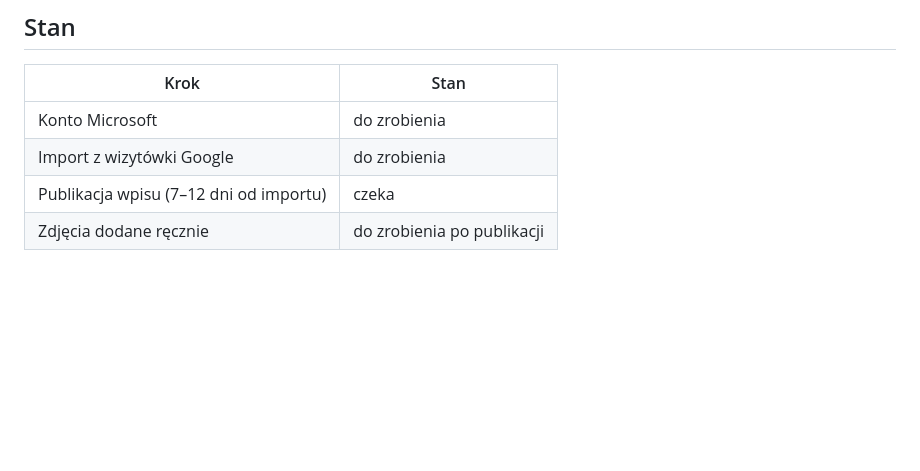
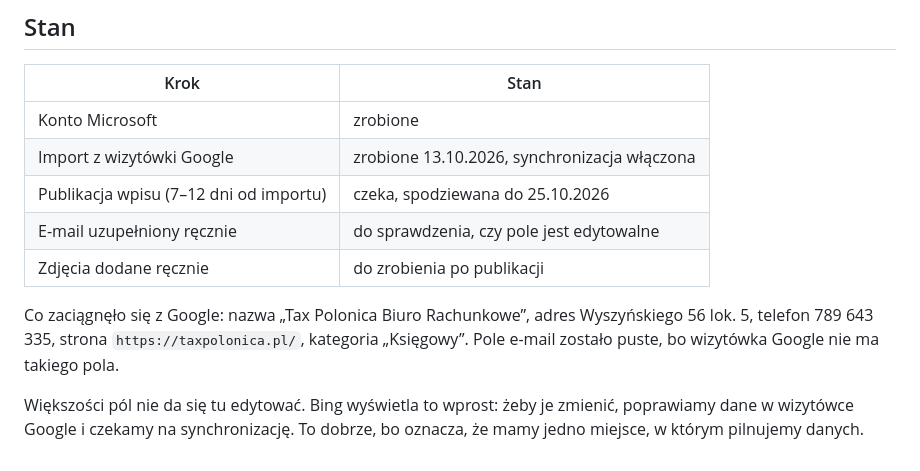
Before and after one commit to chmielmagdalena/MC, a Markdown page: tax-polonica/bing-places-instrukcja.md, the part around the change. Drawn GitHub-style; blank space fills up the shorter version.

```diff
--- a/tax-polonica/bing-places-instrukcja.md
+++ b/tax-polonica/bing-places-instrukcja.md
@@ -104,7 +104,17 @@ nadpisane wersją z Google.
 
 | Krok | Stan |
 |---|---|
-| Konto Microsoft | do zrobienia |
-| Import z wizytówki Google | do zrobienia |
-| Publikacja wpisu (7–12 dni od importu) | czeka |
+| Konto Microsoft | zrobione |
+| Import z wizytówki Google | zrobione 13.10.2026, synchronizacja włączona |
+| Publikacja wpisu (7–12 dni od importu) | czeka, spodziewana do 25.10.2026 |
+| E-mail uzupełniony ręcznie | do sprawdzenia, czy pole jest edytowalne |
 | Zdjęcia dodane ręcznie | do zrobienia po publikacji |
+
+Co zaciągnęło się z Google: nazwa „Tax Polonica Biuro Rachunkowe”, adres
+Wyszyńskiego 56 lok. 5, telefon 789 643 335, strona `https://taxpolonica.pl/`,
+kategoria „Księgowy”. Pole e-mail zostało puste, bo wizytówka Google nie ma
+takiego pola.
+
+Większości pól nie da się tu edytować. Bing wyświetla to wprost: żeby je
+zmienić, poprawiamy dane w wizytówce Google i czekamy na synchronizację.
+To dobrze, bo oznacza, że mamy jedno miejsce, w którym pilnujemy danych.
```
Also changed, not shown: tax-polonica/wzmianki-i-katalogi.md (+10 -2 lines).
